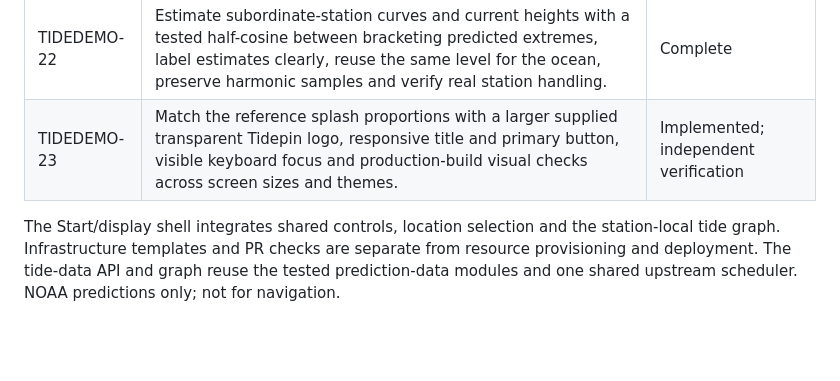
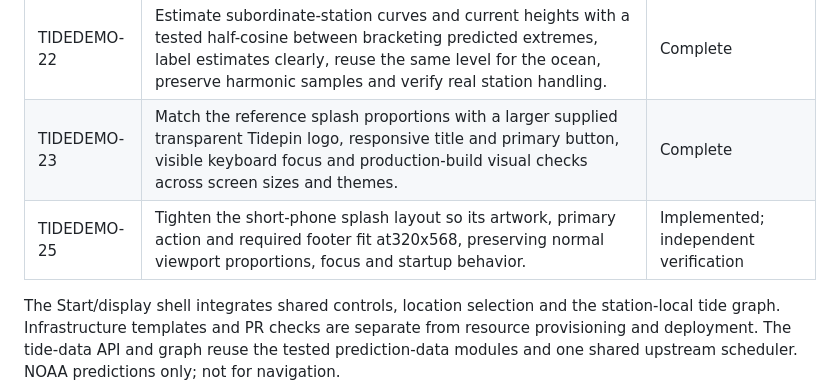
Before and after one commit to henrique-meyer/tidepin, a Markdown page: docs/plan.md, the part around the change. GitHub-like rendering; blank space fills up the shorter version.

Commit message:
TIDEDEMO-25: document short-phone splash spacing

```diff
--- a/docs/plan.md
+++ b/docs/plan.md
@@ -29,7 +29,8 @@ Current follow-up **TIDEDEMO-26** links the existing personal footer credit safe
 | TIDEDEMO-20 | Add optional tiny, slow surface-wave motion within the existing ocean component, retaining its tide mapping/palette and stopping motion for reduced-motion, hidden and neutral states. | Complete |
 | TIDEDEMO-21 | Combine the NOAA credit and navigation disclaimer in one naturally wrapping footer paragraph, remove the redundant prediction sentence and preserve personal/source credit on both display and location pages. | Complete |
 | TIDEDEMO-22 | Estimate subordinate-station curves and current heights with a tested half-cosine between bracketing predicted extremes, label estimates clearly, reuse the same level for the ocean, preserve harmonic samples and verify real station handling. | Complete |
-| TIDEDEMO-23 | Match the reference splash proportions with a larger supplied transparent Tidepin logo, responsive title and primary button, visible keyboard focus and production-build visual checks across screen sizes and themes. | Implemented; independent verification |
+| TIDEDEMO-23 | Match the reference splash proportions with a larger supplied transparent Tidepin logo, responsive title and primary button, visible keyboard focus and production-build visual checks across screen sizes and themes. | Complete |
+| TIDEDEMO-25 | Tighten the short-phone splash layout so its artwork, primary action and required footer fit at320x568, preserving normal viewport proportions, focus and startup behavior. | Implemented; independent verification |
 
 The Start/display shell integrates shared controls, location selection and the station-local tide graph. Infrastructure templates and PR checks are separate from resource provisioning and deployment. The tide-data API and graph reuse the tested prediction-data modules and one shared upstream scheduler. NOAA predictions only; not for navigation.
 
```
Also changed, not shown: docs/system-design.md (+1 -1 lines).
